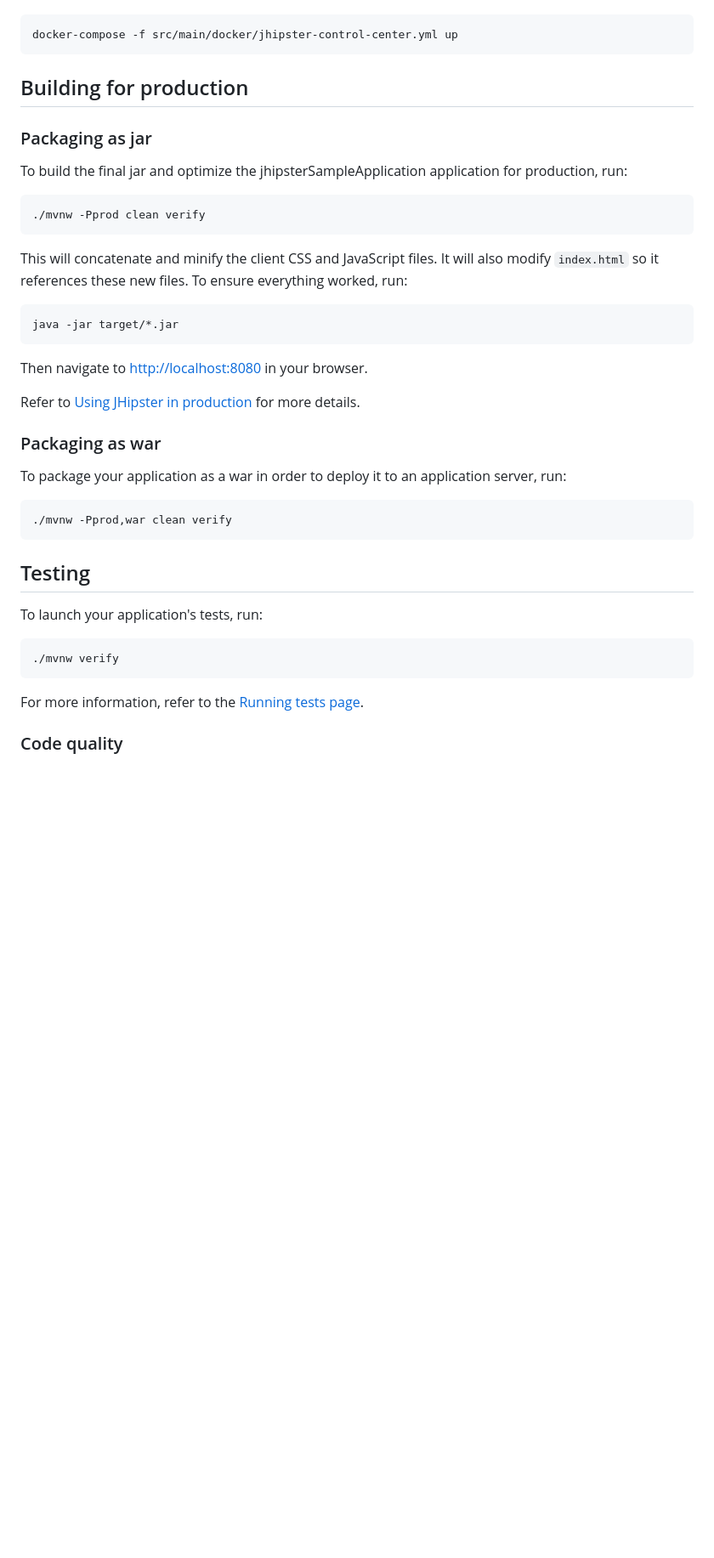
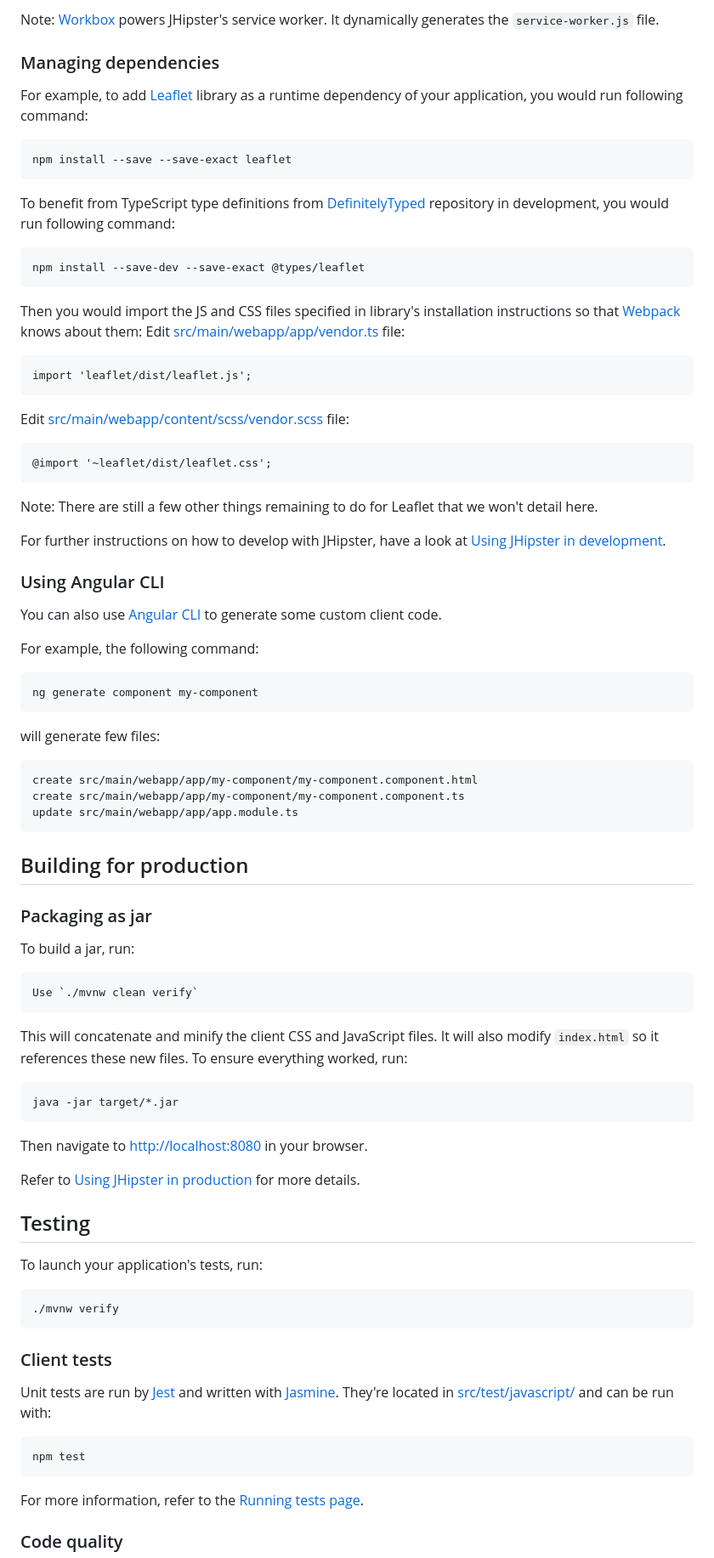
Before and after one commit to jeremyg484/jdl-default-app-maven-micronaut3, a Markdown page: README.md, the part around the change printed below. Shown: that part at 85% size. GitHub-like rendering; blank space fills up the shorter version.

````diff
--- a/README.md
+++ b/README.md
@@ -26,44 +64,74 @@ JHipster Control Center can help you manage and control your application(s). You
+Note: [Workbox](https://developers.google.com/web/tools/workbox/) powers JHipster's service worker. It dynamically generates the `service-worker.js` file.
+
+### Managing dependencies
+
+For example, to add [Leaflet][] library as a runtime dependency of your application, you would run following command:
+
+    npm install --save --save-exact leaflet
+
+To benefit from TypeScript type definitions from [DefinitelyTyped][] repository in development, you would run following command:
+
+    npm install --save-dev --save-exact @types/leaflet
+
+Then you would import the JS and CSS files specified in library's installation instructions so that [Webpack][] knows about them:
+Edit [src/main/webapp/app/vendor.ts](src/main/webapp/app/vendor.ts) file:
 
 ```
-docker-compose -f src/main/docker/jhipster-control-center.yml up
+import 'leaflet/dist/leaflet.js';
 ```
+
+Edit [src/main/webapp/content/scss/vendor.scss](src/main/webapp/content/scss/vendor.scss) file:
+
+```
+@import '~leaflet/dist/leaflet.css';
+```
+
+Note: There are still a few other things remaining to do for Leaflet that we won't detail here.
+
+For further instructions on how to develop with JHipster, have a look at [Using JHipster in development][].
+
+### Using Angular CLI
+
+You can also use [Angular CLI][] to generate some custom client code.
+
+For example, the following command:
+
+    ng generate component my-component
+
+will generate few files:
+
+    create src/main/webapp/app/my-component/my-component.component.html
+    create src/main/webapp/app/my-component/my-component.component.ts
+    update src/main/webapp/app/app.module.ts
 
 ## Building for production
 
 ### Packaging as jar
 
-To build the final jar and optimize the jhipsterSampleApplication application for production, run:
+To build a jar, run:
 
-```
-./mvnw -Pprod clean verify
-```
+    Use `./mvnw clean verify`
 
 This will concatenate and minify the client CSS and JavaScript files. It will also modify `index.html` so it references these new files.
 To ensure everything worked, run:
 
-```
-java -jar target/*.jar
-```
+    java -jar target/*.jar
 
 Then navigate to [http://localhost:8080](http://localhost:8080) in your browser.
 
 Refer to [Using JHipster in production][] for more details.
 
-### Packaging as war
-
-To package your application as a war in order to deploy it to an application server, run:
-
-```
-./mvnw -Pprod,war clean verify
-```
-
 ## Testing
 
 To launch your application's tests, run:
 
-```
-./mvnw verify
-```
+    ./mvnw verify
+
+### Client tests
+
+Unit tests are run by [Jest][] and written with [Jasmine][]. They're located in [src/test/javascript/](src/test/javascript/) and can be run with:
+
+    npm test
 
 For more information, refer to the [Running tests page][].
 
````
Also changed, not shown: other parts of README.md (+79 -42 lines).
